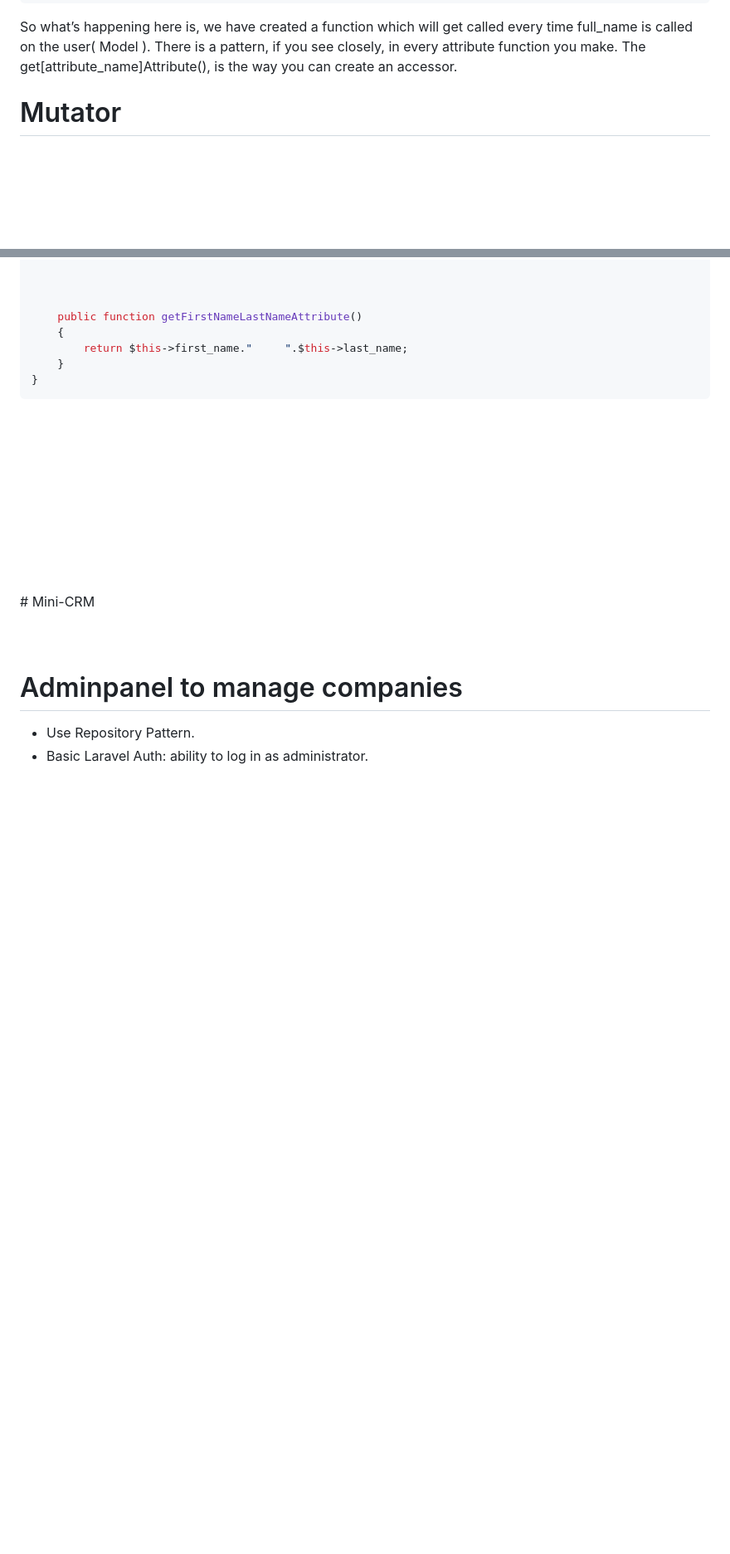
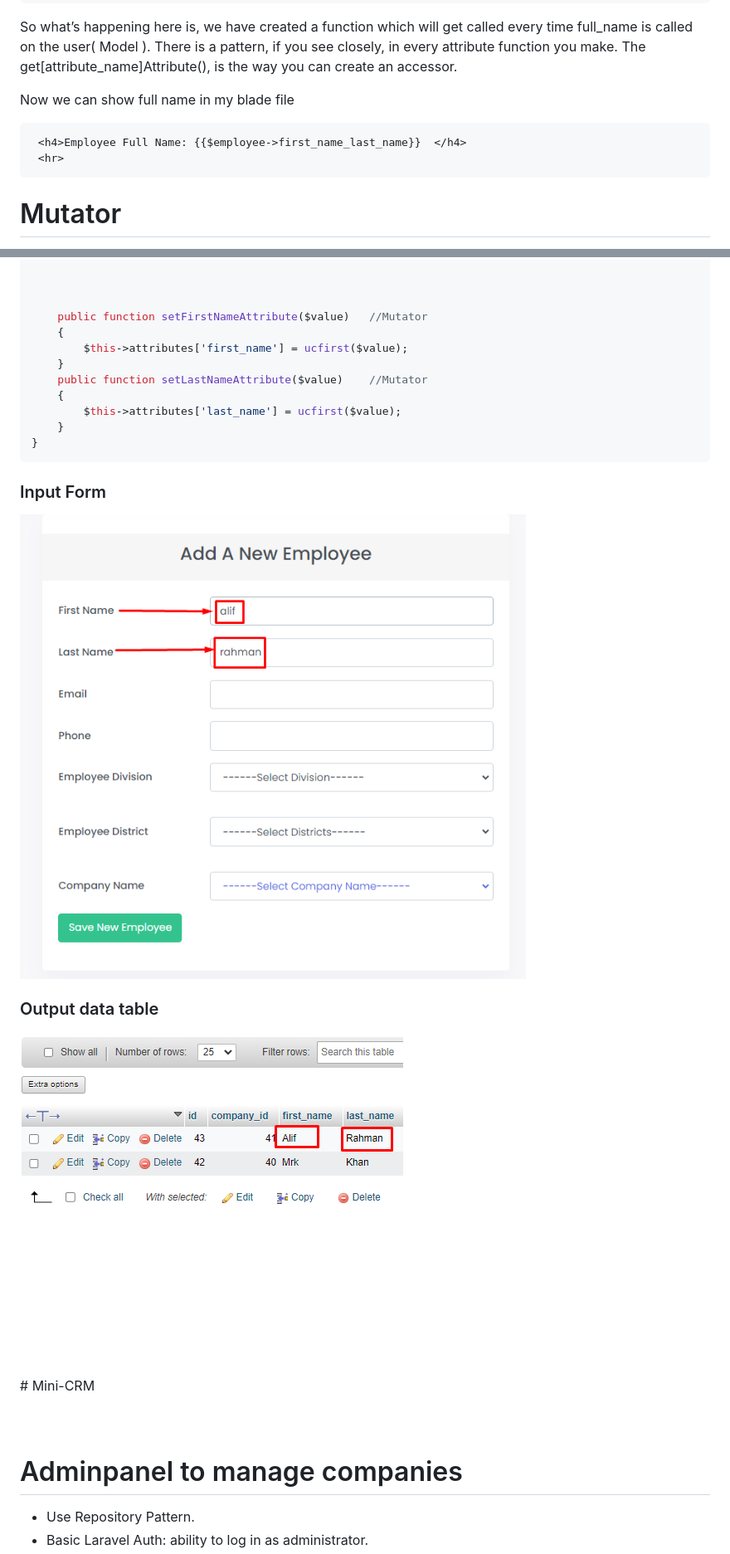
Before and after one commit to mushahadur/Daily-Learning, a Markdown page: README.md, 2 parts joined by grey strips. Shown: that part at 83% size. GitHub-like rendering; pictures changed too: images/accessor_1.png (added), images/accessor_2.png (added); blank space fills up the shorter version.

Commit message:
accessor

````diff
--- a/README.md
+++ b/README.md
@@ -1864,6 +1864,14 @@ class Employee extends Model
 ```
 <p>So what’s happening here is, we have created a function which will get called every time full_name is called on the user( Model ). There is a pattern, if you see closely, in every attribute function you make. The get[attribute_name]Attribute(), is the way you can create an accessor.</p>
 
+
+<p>Now we can show full name in my blade file  </p>
+
+```php
+ <h4>Employee Full Name: {{$employee->first_name_last_name}}  </h4>
+ <hr>
+```
+
 # Mutator  <a name="mutator"></a>
 
 <p>A mutator transforms an Eloquent attribute value when it is set. Mutators work when we save data inside database table.</p>
@@ -1881,15 +1889,23 @@ protected $fillable = ['first_name','last_name', 'email','phone','districts', 'd
 
 
 
-    public function getFirstNameLastNameAttribute()
-    {
-        return $this->first_name."     ".$this->last_name;
+    public function setFirstNameAttribute($value)   //Mutator
+    {
+        $this->attributes['first_name'] = ucfirst($value);
+    }
+    public function setLastNameAttribute($value)    //Mutator
+    {
+        $this->attributes['last_name'] = ucfirst($value);
     }
 }
 ```
-
-
-
+### Input Form
+
+<img  src="./images/accessor_1.png" title="Mutetor image"/>
+
+### Output data table
+
+<img src="./images/accessor_2.png" title="Mutetor image"/>
 
 <br/>
 <br/> <br/>
````
